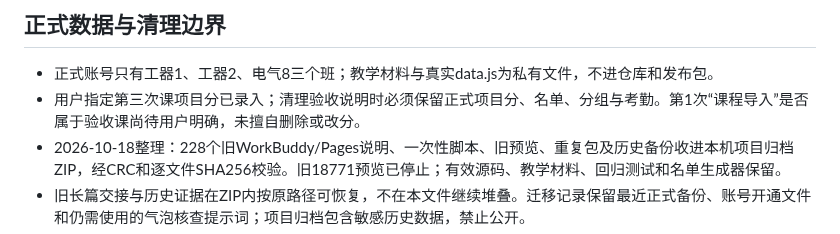
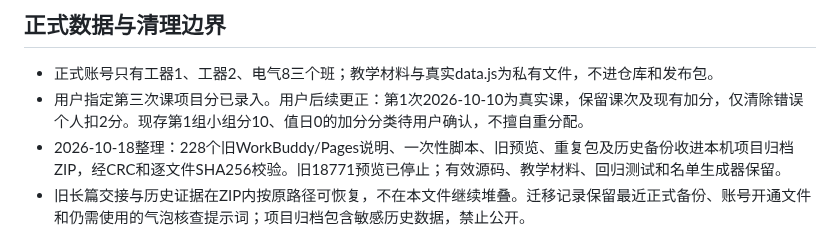
Before and after one commit to zcq19991029/jiafenxitong, a Markdown page: 项目交接.md, the part around the change. Drawn GitHub-style.

Commit message:
docs: correct first lesson cleanup boundary

```diff
--- a/项目交接.md
+++ b/项目交接.md
@@ -18,7 +18,7 @@
 ## 正式数据与清理边界
 
 - 正式账号只有工器1、工器2、电气8三个班；教学材料与真实data.js为私有文件，不进仓库和发布包。
-- 用户指定第三次课项目分已录入；清理验收说明时必须保留正式项目分、名单、分组与考勤。第1次“课程导入”是否属于验收课尚待用户明确，未擅自删除或改分。
+- 用户指定第三次课项目分已录入。用户后续更正：第1次2026-10-10为真实课，保留课次及现有加分，仅清除错误个人扣2分。现存第1组小组分10、值日0的加分分类待用户确认，不擅自重分配。
 - 2026-10-18整理：228个旧WorkBuddy/Pages说明、一次性脚本、旧预览、重复包及历史备份收进本机项目归档ZIP，经CRC和逐文件SHA256校验。旧18771预览已停止；有效源码、教学材料、回归测试和名单生成器保留。
 - 旧长篇交接与历史证据在ZIP内按原路径可恢复，不在本文件继续堆叠。迁移记录保留最近正式备份、账号开通文件和仍需使用的气泡核查提示词；项目归档包含敏感历史数据，禁止公开。
 - 本轮正式网页只清除批量录入日志中的测试归零/旧日志归档说明，原始班级和课次数据不变；已刷新正式站并导出回读，classes、lessons、undo、redo逐项一致；operationLog仅删除该句，云端连接正常。
```
